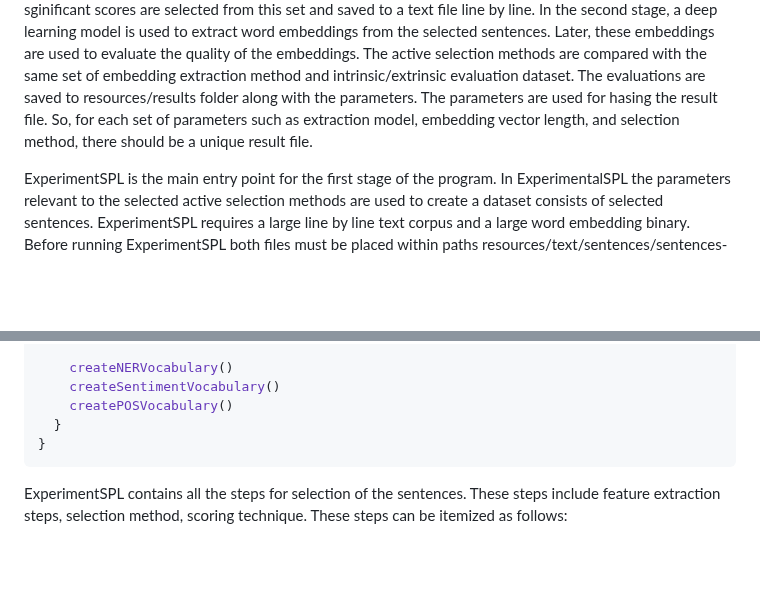
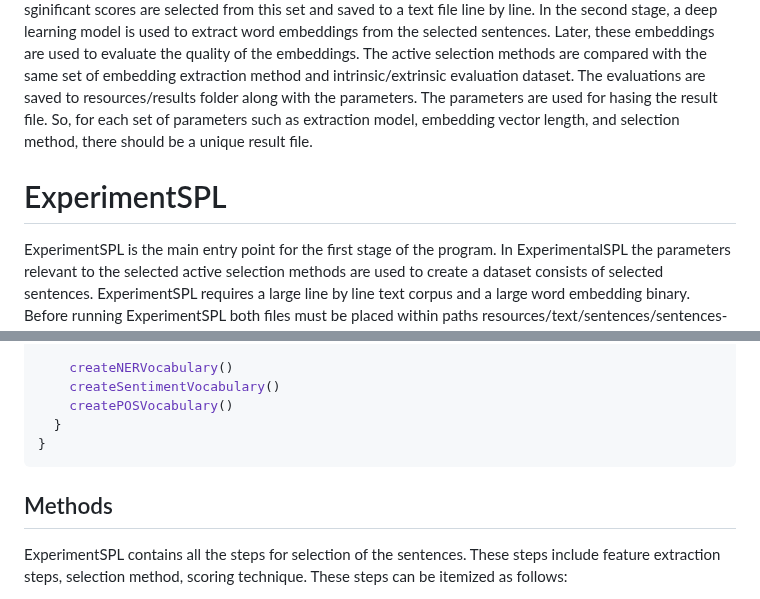
Before and after one commit to volkanagun/SentencePartitioning, a Markdown page: README.md, 2 parts joined by grey strips. Rendered like a GitHub page; blank space fills up the shorter version.

````diff
--- a/README.md
+++ b/README.md
@@ -6,6 +6,8 @@ In ActiveSelection library several active selection approaches are implemented t
 In this stage, an active selection method uses an Z-score based online moving scoring average to obtain a score and decide on the informativeness of the target sentence. The sentences having sginificant scores are selected from this set and saved to a text file line by line.
 In the second stage, a deep learning model is used to extract word embeddings from the selected sentences. Later, these embeddings are used to evaluate the quality of the embeddings. The active selection methods are compared with the same set of embedding extraction method and intrinsic/extrinsic evaluation dataset.
 The evaluations are saved to resources/results folder along with the parameters. The parameters are used for hasing the result file. So, for each set of parameters such as extraction model, embedding vector length, and selection method, there should be a unique result file.
+
+# ExperimentSPL
 
 ExperimentSPL is the main entry point for the first stage of the program. In ExperimentalSPL the parameters relevant to the selected active selection methods are used to create a dataset consists of selected sentences.
 ExperimentSPL requires a large line by line text corpus and a large word embedding binary. Before running ExperimentSPL both files must be placed within paths resources/text/sentences/sentences-tr.txt and resources/binary/huewei.bin respectively. A general overview of this processing pipeline is schematized as follows.
@@ -30,6 +32,8 @@ object DatasetConversion extends DatasetConversion() {
   }
 }
 ```
+## Methods
+
 ExperimentSPL contains all the steps for selection of the sentences. These steps include feature extraction steps, selection method, scoring technique. These steps can be itemized as follows:
 
 1. Feature extraction
````
Also changed, not shown: other parts of README.md (+3 -3 lines).
